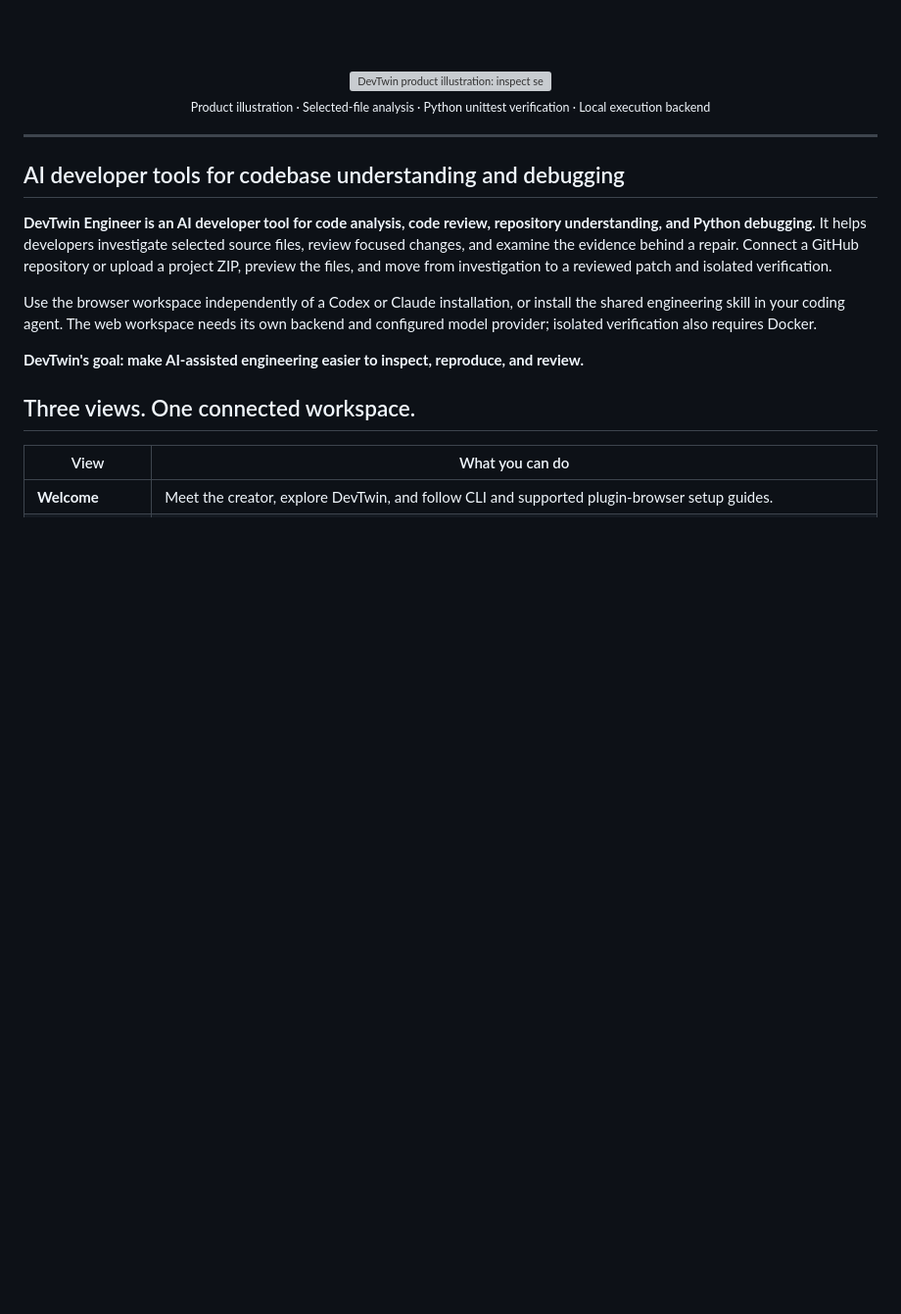
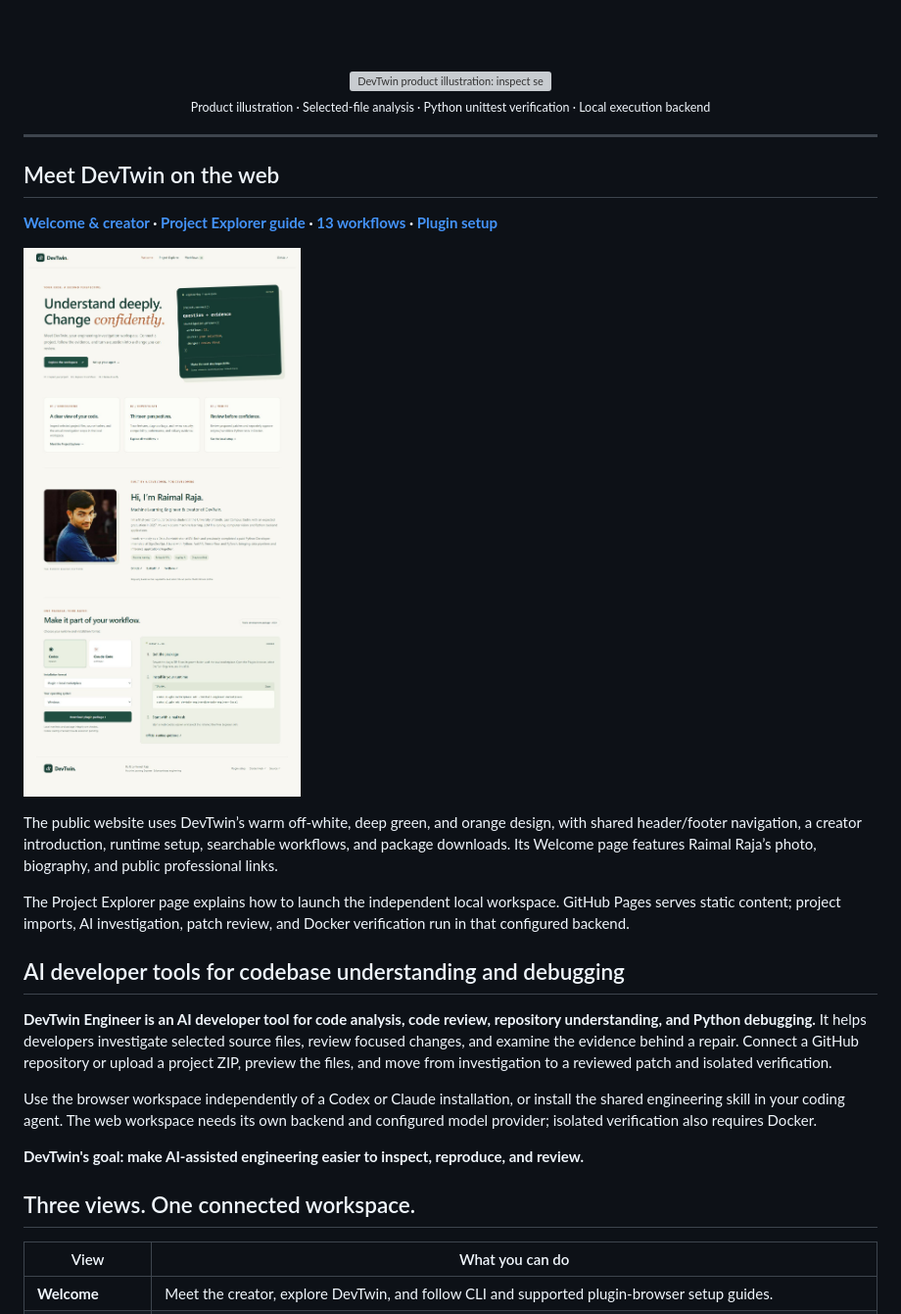
Before and after one commit to Raimal-Raja/devtwin-engineer, a Markdown page: README.md, the part around the change printed below. Shown: that part at 98% size. Drawn GitHub-style; pictures changed too: docs/assets/site-welcome.png (added); blank space fills up the shorter version; grey boxes are pictures that could not be loaded.

Commit message:
Restore creator welcome design on Pages and document the live interface

```diff
--- a/README.md
+++ b/README.md
@@ -25,6 +25,16 @@
 </div>
 
 ---
+
+## Meet DevTwin on the web
+
+**[Welcome & creator](https://raimal-raja.github.io/devtwin-engineer/#welcome) · [Project Explorer guide](https://raimal-raja.github.io/devtwin-engineer/#explorer) · [13 workflows](https://raimal-raja.github.io/devtwin-engineer/#workflows) · [Plugin setup](https://raimal-raja.github.io/devtwin-engineer/#setup)**
+
+[![Live DevTwin welcome page with creator profile and plugin setup](docs/assets/site-welcome.png)](https://raimal-raja.github.io/devtwin-engineer/#welcome)
+
+The public website uses DevTwin’s warm off-white, deep green, and orange design, with shared header/footer navigation, a creator introduction, runtime setup, searchable workflows, and package downloads. Its Welcome page features Raimal Raja’s photo, biography, and public professional links.
+
+The Project Explorer page explains how to launch the independent local workspace. GitHub Pages serves static content; project imports, AI investigation, patch review, and Docker verification run in that configured backend.
 
 ## AI developer tools for codebase understanding and debugging
 
```
Also changed, not shown: other parts of README.md (+2 -0 lines), docs/github-about.md (+1 -1 lines), docs/github-pages.md (+7 -1 lines), 5 other files.
